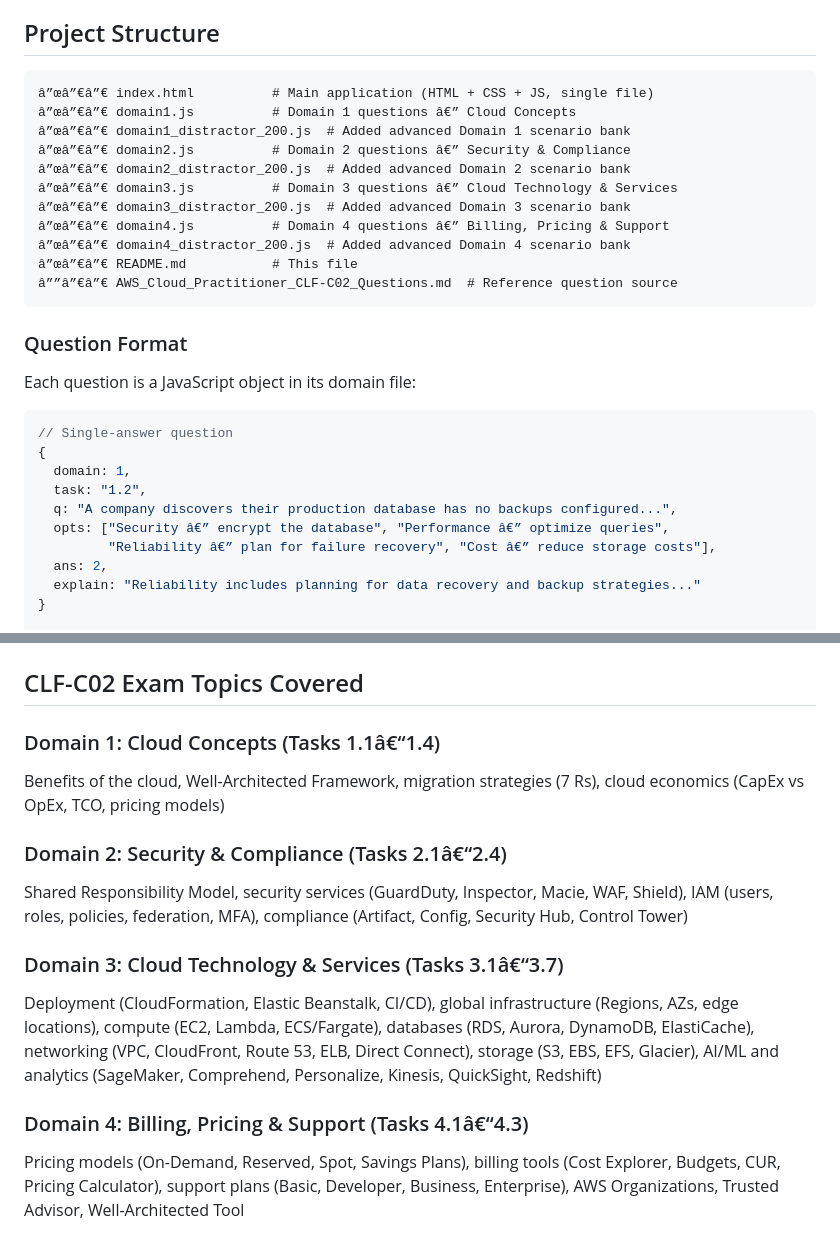
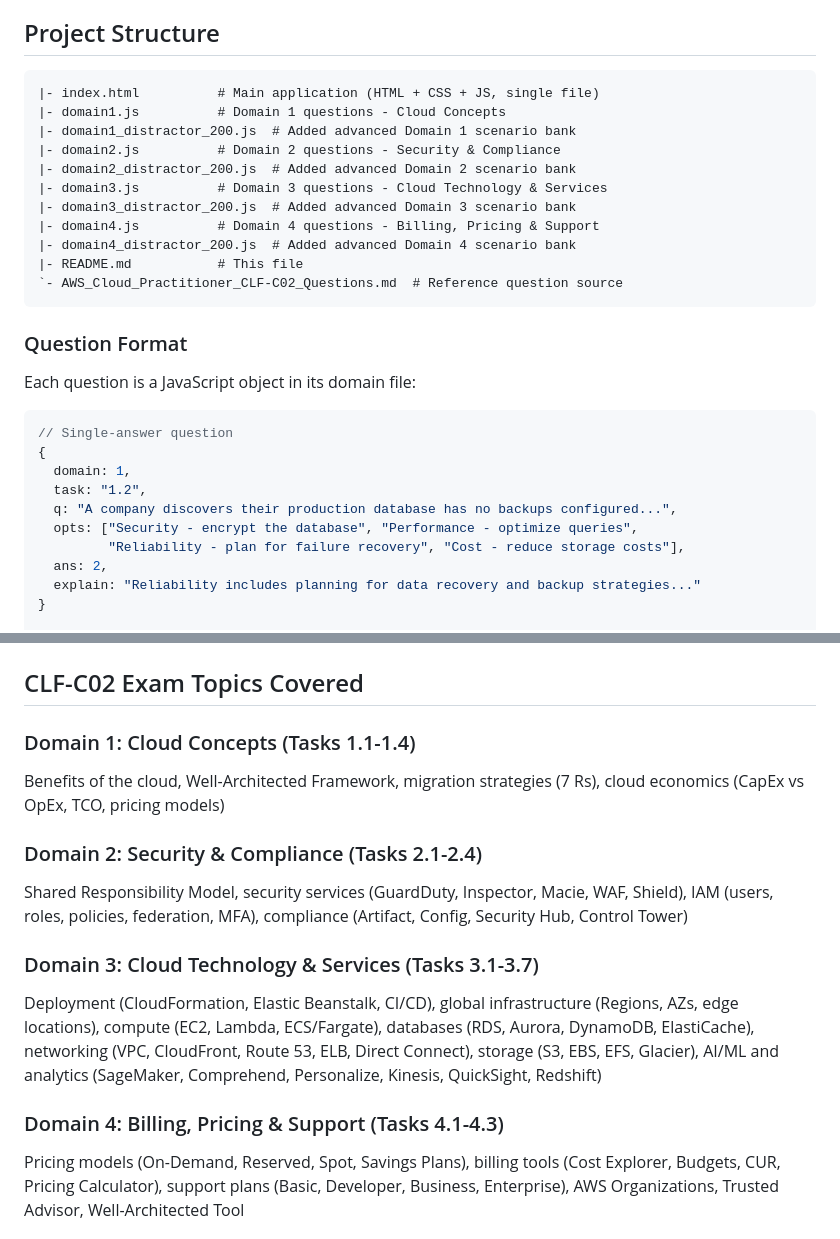
Before and after one commit to Empyrz901/aws_pract_quiz, a Markdown page: README.md, 2 parts joined by grey strips. GitHub-like rendering.

Commit message:
Clean up README encoding artifacts

````diff
--- a/README.md
+++ b/README.md
@@ -44,17 +44,17 @@ When you select "65 (official length)" with "All Domains", the quiz uses a **wei
 ## Project Structure
 
 ```
-â”œâ”€â”€ index.html          # Main application (HTML + CSS + JS, single file)
-â”œâ”€â”€ domain1.js          # Domain 1 questions â€” Cloud Concepts
-â”œâ”€â”€ domain1_distractor_200.js  # Added advanced Domain 1 scenario bank
-â”œâ”€â”€ domain2.js          # Domain 2 questions â€” Security & Compliance
-â”œâ”€â”€ domain2_distractor_200.js  # Added advanced Domain 2 scenario bank
-â”œâ”€â”€ domain3.js          # Domain 3 questions â€” Cloud Technology & Services
-â”œâ”€â”€ domain3_distractor_200.js  # Added advanced Domain 3 scenario bank
-â”œâ”€â”€ domain4.js          # Domain 4 questions â€” Billing, Pricing & Support
-â”œâ”€â”€ domain4_distractor_200.js  # Added advanced Domain 4 scenario bank
-â”œâ”€â”€ README.md           # This file
-â””â”€â”€ AWS_Cloud_Practitioner_CLF-C02_Questions.md  # Reference question source
+|- index.html          # Main application (HTML + CSS + JS, single file)
+|- domain1.js          # Domain 1 questions - Cloud Concepts
+|- domain1_distractor_200.js  # Added advanced Domain 1 scenario bank
+|- domain2.js          # Domain 2 questions - Security & Compliance
+|- domain2_distractor_200.js  # Added advanced Domain 2 scenario bank
+|- domain3.js          # Domain 3 questions - Cloud Technology & Services
+|- domain3_distractor_200.js  # Added advanced Domain 3 scenario bank
+|- domain4.js          # Domain 4 questions - Billing, Pricing & Support
+|- domain4_distractor_200.js  # Added advanced Domain 4 scenario bank
+|- README.md           # This file
+`- AWS_Cloud_Practitioner_CLF-C02_Questions.md  # Reference question source
 ```
 
 ### Question Format
@@ -67,8 +67,8 @@ Each question is a JavaScript object in its domain file:
   domain: 1,
   task: "1.2",
   q: "A company discovers their production database has no backups configured...",
-  opts: ["Security â€” encrypt the database", "Performance â€” optimize queries",
-         "Reliability â€” plan for failure recovery", "Cost â€” reduce storage costs"],
+  opts: ["Security - encrypt the database", "Performance - optimize queries",
+         "Reliability - plan for failure recovery", "Cost - reduce storage costs"],
   ans: 2,
   explain: "Reliability includes planning for data recovery and backup strategies..."
 }
@@ -138,16 +138,16 @@ Reports are written to:
 
 ## CLF-C02 Exam Topics Covered
 
-### Domain 1: Cloud Concepts (Tasks 1.1â€“1.4)
+### Domain 1: Cloud Concepts (Tasks 1.1-1.4)
 Benefits of the cloud, Well-Architected Framework, migration strategies (7 Rs), cloud economics (CapEx vs OpEx, TCO, pricing models)
 
-### Domain 2: Security & Compliance (Tasks 2.1â€“2.4)
+### Domain 2: Security & Compliance (Tasks 2.1-2.4)
 Shared Responsibility Model, security services (GuardDuty, Inspector, Macie, WAF, Shield), IAM (users, roles, policies, federation, MFA), compliance (Artifact, Config, Security Hub, Control Tower)
 
-### Domain 3: Cloud Technology & Services (Tasks 3.1â€“3.7)
+### Domain 3: Cloud Technology & Services (Tasks 3.1-3.7)
 Deployment (CloudFormation, Elastic Beanstalk, CI/CD), global infrastructure (Regions, AZs, edge locations), compute (EC2, Lambda, ECS/Fargate), databases (RDS, Aurora, DynamoDB, ElastiCache), networking (VPC, CloudFront, Route 53, ELB, Direct Connect), storage (S3, EBS, EFS, Glacier), AI/ML and analytics (SageMaker, Comprehend, Personalize, Kinesis, QuickSight, Redshift)
 
-### Domain 4: Billing, Pricing & Support (Tasks 4.1â€“4.3)
+### Domain 4: Billing, Pricing & Support (Tasks 4.1-4.3)
 Pricing models (On-Demand, Reserved, Spot, Savings Plans), billing tools (Cost Explorer, Budgets, CUR, Pricing Calculator), support plans (Basic, Developer, Business, Enterprise), AWS Organizations, Trusted Advisor, Well-Architected Tool
 
 ## Contributing
````
Also changed, not shown: other parts of README.md (+20 -20 lines).
